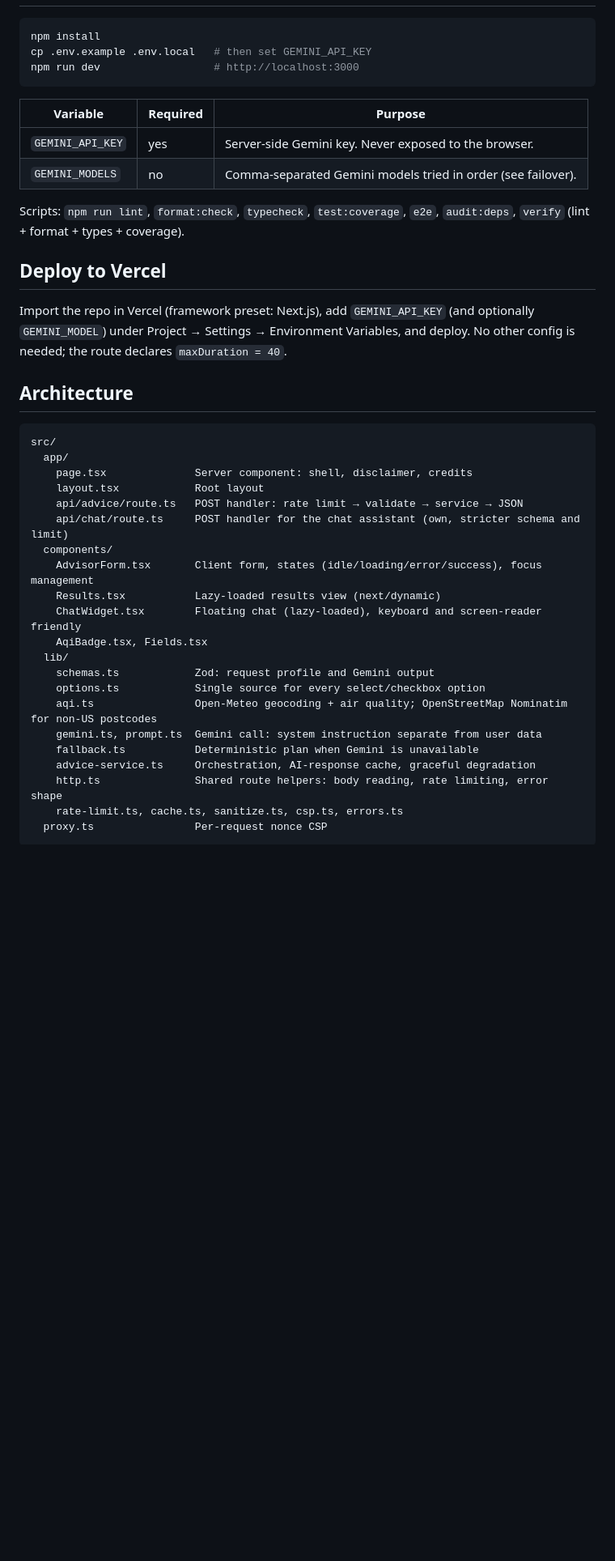
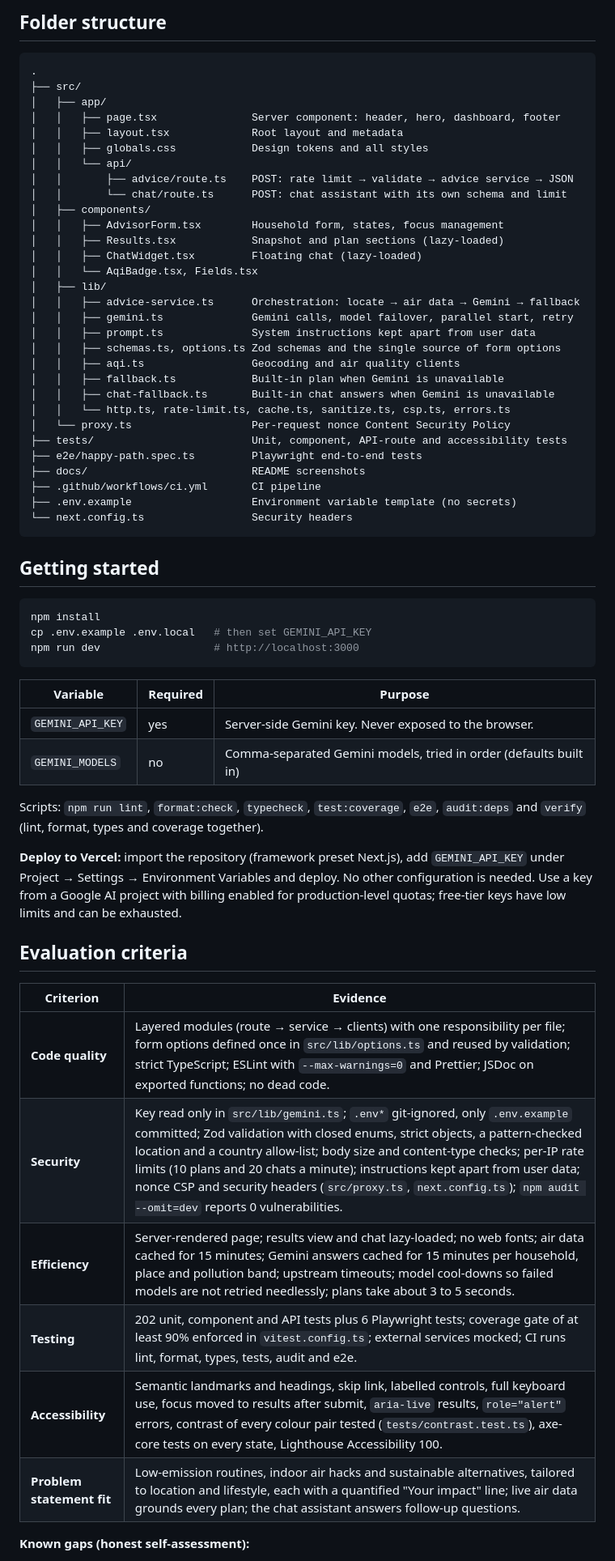
Before and after one commit to sarasinha1207/Urban-Air-Quality-Assistant, a Markdown page: README.md, the part around one of its changes. Shown at 81% size. GitHub-like rendering; blank space fills up the shorter version.

Commit message:
Refactor code structure for improved readability and maintainability

````diff
--- a/README.md
+++ b/README.md
@@ -19,3 +105,39 @@ gracefully (see [Failure handling](#failure-handling)).
+## Folder structure
+
+```
+.
+├── src/
+│   ├── app/
+│   │   ├── page.tsx               Server component: header, hero, dashboard, footer
+│   │   ├── layout.tsx             Root layout and metadata
+│   │   ├── globals.css            Design tokens and all styles
+│   │   └── api/
+│   │       ├── advice/route.ts    POST: rate limit → validate → advice service → JSON
+│   │       └── chat/route.ts      POST: chat assistant with its own schema and limit
+│   ├── components/
+│   │   ├── AdvisorForm.tsx        Household form, states, focus management
+│   │   ├── Results.tsx            Snapshot and plan sections (lazy-loaded)
+│   │   ├── ChatWidget.tsx         Floating chat (lazy-loaded)
+│   │   └── AqiBadge.tsx, Fields.tsx
+│   ├── lib/
+│   │   ├── advice-service.ts      Orchestration: locate → air data → Gemini → fallback
+│   │   ├── gemini.ts              Gemini calls, model failover, parallel start, retry
+│   │   ├── prompt.ts              System instructions kept apart from user data
+│   │   ├── schemas.ts, options.ts Zod schemas and the single source of form options
+│   │   ├── aqi.ts                 Geocoding and air quality clients
+│   │   ├── fallback.ts            Built-in plan when Gemini is unavailable
+│   │   ├── chat-fallback.ts       Built-in chat answers when Gemini is unavailable
+│   │   └── http.ts, rate-limit.ts, cache.ts, sanitize.ts, csp.ts, errors.ts
+│   └── proxy.ts                   Per-request nonce Content Security Policy
+├── tests/                         Unit, component, API-route and accessibility tests
+├── e2e/happy-path.spec.ts         Playwright end-to-end tests
+├── docs/                          README screenshots
+├── .github/workflows/ci.yml       CI pipeline
+├── .env.example                   Environment variable template (no secrets)
+└── next.config.ts                 Security headers
+```
+
+## Getting started
 
 ```bash
 npm install
@@ -23,43 +145,29 @@ cp .env.example .env.local   # then set GEMINI_API_KEY
 npm run dev                  # http://localhost:3000
 ```
 
-| Variable         | Required | Purpose                                                      |
-| ---------------- | -------- | ------------------------------------------------------------ |
-| `GEMINI_API_KEY` | yes      | Server-side Gemini key. Never exposed to the browser.        |
-| `GEMINI_MODELS`  | no       | Comma-separated Gemini models tried in order (see failover). |
+| Variable         | Required | Purpose                                                           |
+| ---------------- | -------- | ----------------------------------------------------------------- |
+| `GEMINI_API_KEY` | yes      | Server-side Gemini key. Never exposed to the browser.             |
+| `GEMINI_MODELS`  | no       | Comma-separated Gemini models, tried in order (defaults built in) |
 
-Scripts: `npm run lint`, `format:check`, `typecheck`, `test:coverage`, `e2e`, `audit:deps`,
-`verify` (lint + format + types + coverage).
+Scripts: `npm run lint`, `format:check`, `typecheck`, `test:coverage`, `e2e`, `audit:deps` and
+`verify` (lint, format, types and coverage together).
 
-## Deploy to Vercel
+**Deploy to Vercel:** import the repository (framework preset Next.js), add `GEMINI_API_KEY` under
+Project → Settings → Environment Variables and deploy. No other configuration is needed. Use a key
+from a Google AI project with billing enabled for production-level quotas; free-tier keys have low
+limits and can be exhausted.
 
-Import the repo in Vercel (framework preset: Next.js), add `GEMINI_API_KEY` (and optionally
-`GEMINI_MODEL`) under Project → Settings → Environment Variables, and deploy. No other config is
-needed; the route declares `maxDuration = 40`.
+## Evaluation criteria
 
-## Architecture
+| Criterion                 | Evidence                                                                                                                                                                                                                                                                                                                                                                                                                                              |
+| ------------------------- | ----------------------------------------------------------------------------------------------------------------------------------------------------------------------------------------------------------------------------------------------------------------------------------------------------------------------------------------------------------------------------------------------------------------------------------------------------- |
+| **Code quality**          | Layered modules (route → service → clients) with one responsibility per file; form options defined once in `src/lib/options.ts` and reused by validation; strict TypeScript; ESLint with `--max-warnings=0` and Prettier; JSDoc on exported functions; no dead code.                                                                                                                                                                                  |
+| **Security**              | Key read only in `src/lib/gemini.ts`; `.env*` git-ignored, only `.env.example` committed; Zod validation with closed enums, strict objects, a pattern-checked location and a country allow-list; body size and content-type checks; per-IP rate limits (10 plans and 20 chats a minute); instructions kept apart from user data; nonce CSP and security headers (`src/proxy.ts`, `next.config.ts`); `npm audit --omit=dev` reports 0 vulnerabilities. |
+| **Efficiency**            | Server-rendered page; results view and chat lazy-loaded; no web fonts; air data cached for 15 minutes; Gemini answers cached for 15 minutes per household, place and pollution band; upstream timeouts; model cool-downs so failed models are not retried needlessly; plans take about 3 to 5 seconds.                                                                                                                                                |
+| **Testing**               | 202 unit, component and API tests plus 6 Playwright tests; coverage gate of at least 90% enforced in `vitest.config.ts`; external services mocked; CI runs lint, format, types, tests, audit and e2e.                                                                                                                                                                                                                                                 |
+| **Accessibility**         | Semantic landmarks and headings, skip link, labelled controls, full keyboard use, focus moved to results after submit, `aria-live` results, `role="alert"` errors, contrast of every colour pair tested (`tests/contrast.test.ts`), axe-core tests on every state, Lighthouse Accessibility 100.                                                                                                                                                      |
+| **Problem statement fit** | Low-emission routines, indoor air hacks and sustainable alternatives, tailored to location and lifestyle, each with a quantified "Your impact" line; live air data grounds every plan; the chat assistant answers follow-up questions.                                                                                                                                                                                                                |
 
-```
-src/
-  app/
-    page.tsx              Server component: shell, disclaimer, credits
-    layout.tsx            Root layout
-    api/advice/route.ts   POST handler: rate limit → validate → service → JSON
-    api/chat/route.ts     POST handler for the chat assistant (own, stricter schema and limit)
-  components/
-    AdvisorForm.tsx       Client form, states (idle/loading/error/success), focus management
-    Results.tsx           Lazy-loaded results view (next/dynamic)
-    ChatWidget.tsx        Floating chat (lazy-loaded), keyboard and screen-reader friendly
-    AqiBadge.tsx, Fields.tsx
-  lib/
-    schemas.ts            Zod: request profile and Gemini output
-    options.ts            Single source for every select/checkbox option
-    aqi.ts                Open-Meteo geocoding + air quality; OpenStreetMap Nominatim for non-US postcodes
-    gemini.ts, prompt.ts  Gemini call: system instruction separate from user data
-    fallback.ts           Deterministic plan when Gemini is unavailable
-    advice-service.ts     Orchestration, AI-response cache, graceful degradation
-    http.ts               Shared route helpers: body reading, rate limiting, error shape
-    rate-limit.ts, cache.ts, sanitize.ts, csp.ts, errors.ts
-  proxy.ts                Per-request nonce CSP
-```
+**Known gaps (honest self-assessment):**
 
````
Also changed, not shown: other parts of README.md (+130 -113 lines), docs/dashboard-plan.png (added), 6 other files.
